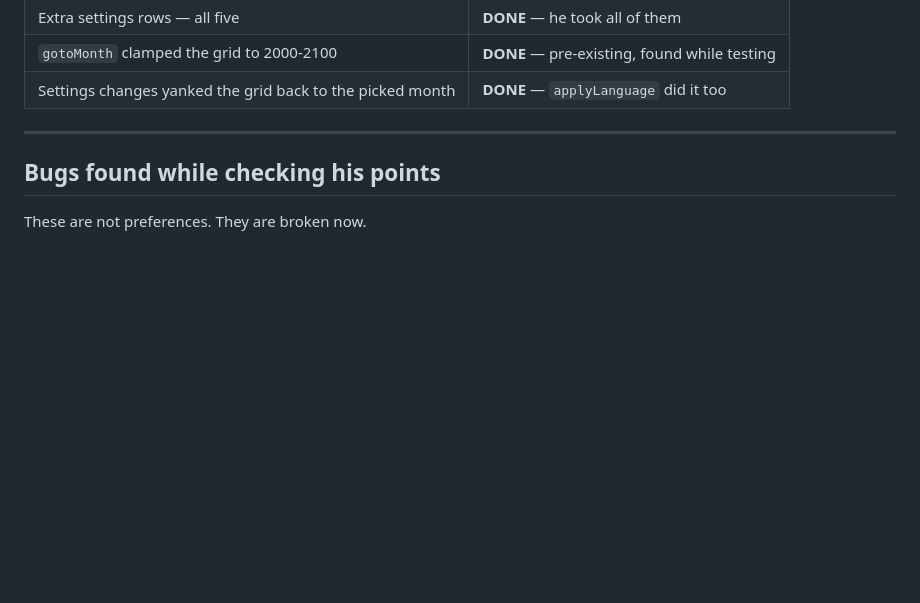
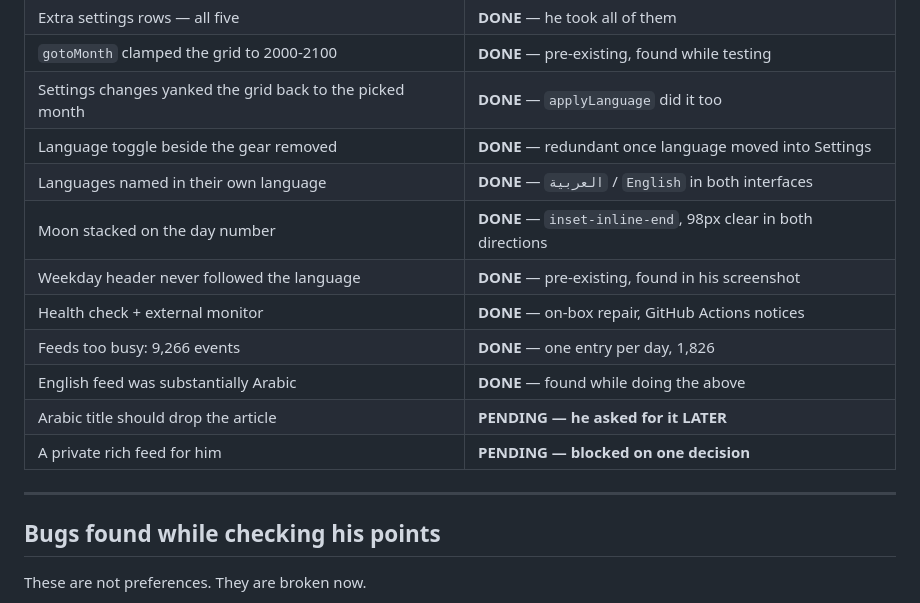
Before and after one commit to borhom44/nasi-calendar, a Markdown page: ROUND-2.md, the part around one of its changes. Rendered like a GitHub page; blank space fills up the shorter version.

```diff
--- a/ROUND-2.md
+++ b/ROUND-2.md
@@ -15,6 +15,15 @@ DONE is deployed. He has more items coming; this file stays the running list.
 | Extra settings rows — all five | **DONE** — he took all of them |
 | `gotoMonth` clamped the grid to 2000-2100 | **DONE** — pre-existing, found while testing |
 | Settings changes yanked the grid back to the picked month | **DONE** — `applyLanguage` did it too |
+| Language toggle beside the gear removed | **DONE** — redundant once language moved into Settings |
+| Languages named in their own language | **DONE** — `العربية` / `English` in both interfaces |
+| Moon stacked on the day number | **DONE** — `inset-inline-end`, 98px clear in both directions |
+| Weekday header never followed the language | **DONE** — pre-existing, found in his screenshot |
+| Health check + external monitor | **DONE** — on-box repair, GitHub Actions notices |
+| Feeds too busy: 9,266 events | **DONE** — one entry per day, 1,826 |
+| English feed was substantially Arabic | **DONE** — found while doing the above |
+| Arabic title should drop the article | **PENDING — he asked for it LATER** |
+| A private rich feed for him | **PENDING — blocked on one decision** |
 
 ---
 
```
Also changed, not shown: other parts of ROUND-2.md (+67 -2 lines).
